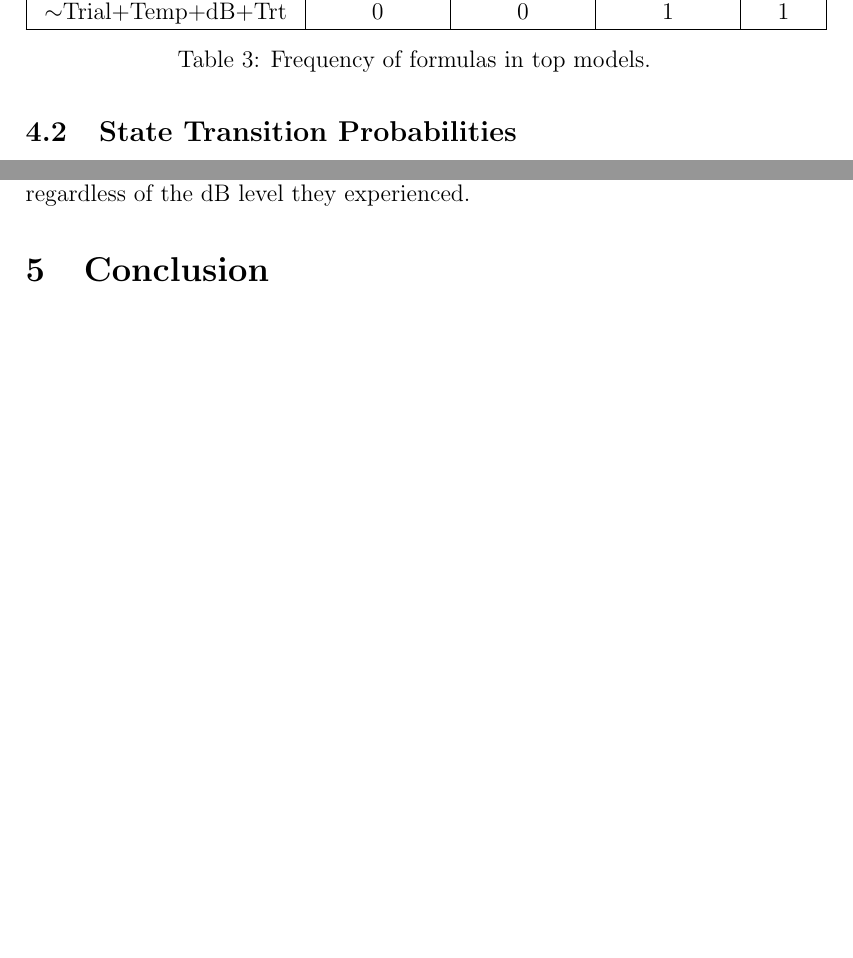
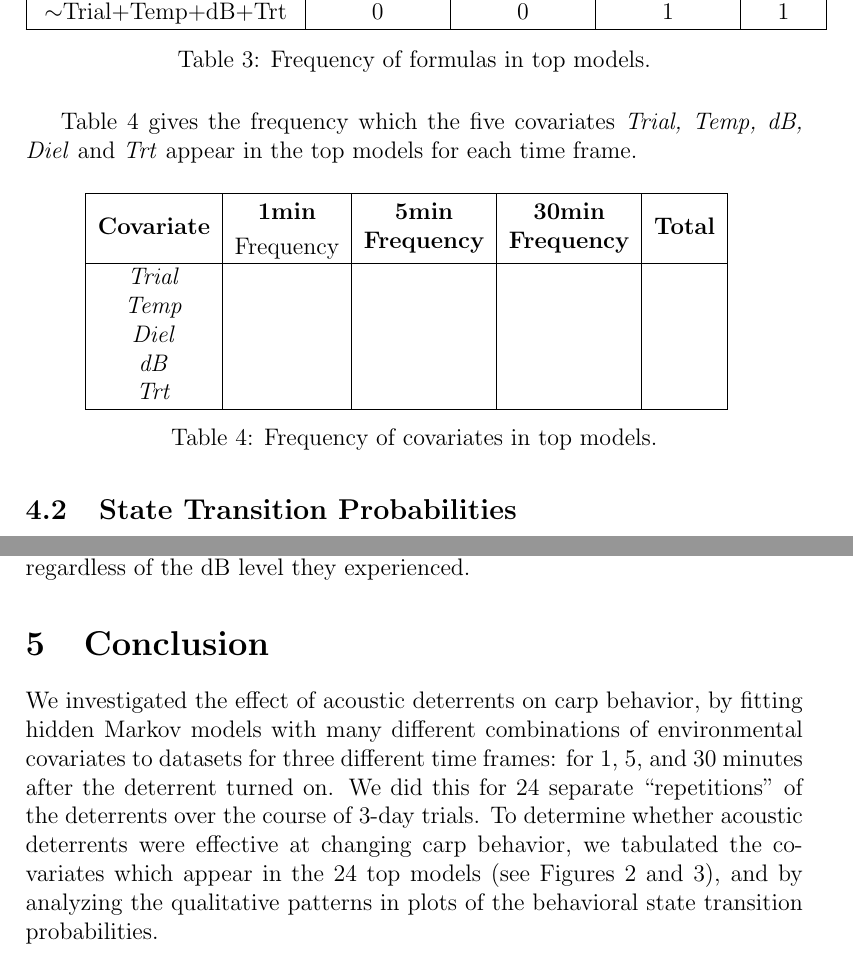
Before and after one commit to mpreichenbach/CERC2018_model_paper, a LaTeX paper (main.tex): two parts of pages 13 and 20 of 23, joined at a grey line, cut so that both start at the same text, the shorter picture padded with empty space. Compiled offline with pdfLaTeX.

Commit message:
Started conclusion and added cov_freq table.

```diff
--- a/main.tex
+++ b/main.tex
@@ -266,6 +266,25 @@
 				\label{tbl:frm_freq}
 			\end{table}
 
+		Table \ref{tbl:cov_freq} gives the frequency which the five covariates \emph{Trial, Temp, dB, Diel} and \emph{Trt} appear in the top models for each time frame.
+
+		\begin{table}[H]
+			\centering
+			\begin{tabular}{|c|c|c|c|c|}
+				\hline
+				\thead{Covariate} & \makecell{\thead{1min} \\ Frequency} & \makecell{\thead{5min \\ Frequency}} & \makecell{\thead{30min \\ Frequency}} & \thead{Total} \\
+				\hline
+				\emph{Trial} & & & & \\
+				\emph{Temp} & & & & \\
+				\emph{Diel} & & & & \\
+				\emph{dB} & & & & \\
+				\emph{Trt} & & & & \\
+				\hline
+			\end{tabular}
+			\caption{Frequency of covariates in top models.}
+			\label{tbl:cov_freq}
+		\end{table}
+
 	\subsection{State Transition Probabilities}
 
 		To determine whether the covariate \emph{dB} had a common effect on carp behavior, we investigated plots of the state transition probabilities $\lambda_{i, j}$, with $i, j \in \{1, 2\}$, as a function of dB (re 1 $\mu$Pa). The probabilities $\lambda_{i, j}$ are modeled as multinomial logit functions, the details of which are given in \cite{Michelot2016}. These plots indicate how the probability of changing behavioral states is correlated with changes to dB levels in the pond. Recall that $\lambda_{i, j}$ gives the probability that an individual will be in behavioral state $j$ at time $n+1$, given that they are in behavioral state $i$ at time $n$. Also, since we only consider two behavioral states, we have the identities
@@ -371,6 +390,10 @@
 
 \section{Conclusion}
 
+	We investigated the effect of acoustic deterrents on carp behavior, by fitting hidden Markov models with many different combinations of environmental covariates to datasets for three different time frames: for 1, 5, and 30 minutes after the deterrent turned on. We did this for 24 separate ``repetitions" of the deterrents over the course of 3-day trials. To determine whether acoustic deterrents were effective at changing carp behavior, we tabulated the covariates which appear in the 24 top models (see Figures \ref{tbl:aic_scores} and \ref{tbl:frm_freq}), and by analyzing the qualitative patterns in plots of the behavioral state transition probabilities.
+
+
+
 \bibliographystyle{apalike}
 \bibliography{references}
 
```
